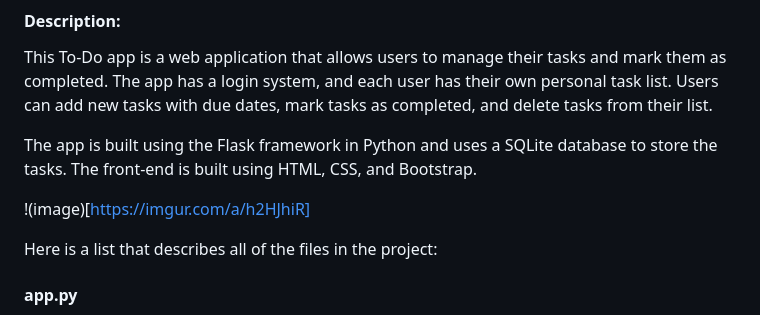
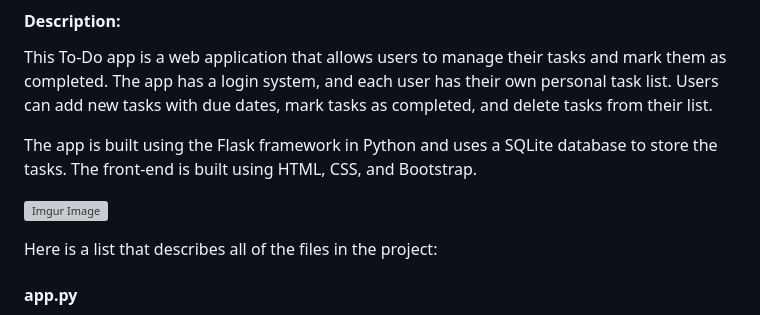
Before and after one commit to Hikaritora/ToDoApp, a Markdown page: README.md, the part around the change. GitHub-like rendering; grey boxes are pictures that could not be loaded.

```diff
--- a/README.md
+++ b/README.md
@@ -4,7 +4,7 @@ This To-Do app is a web application that allows users to manage their tasks and
 
 The app is built using the Flask framework in Python and uses a SQLite database to store the tasks. The front-end is built using HTML, CSS, and Bootstrap.
 
-!(image)[https://imgur.com/a/h2HJhiR]
+![Imgur Image](https://imgur.com/a/h2HJhiR)
 
 Here is a list that describes all of the files in the project:
 
```
